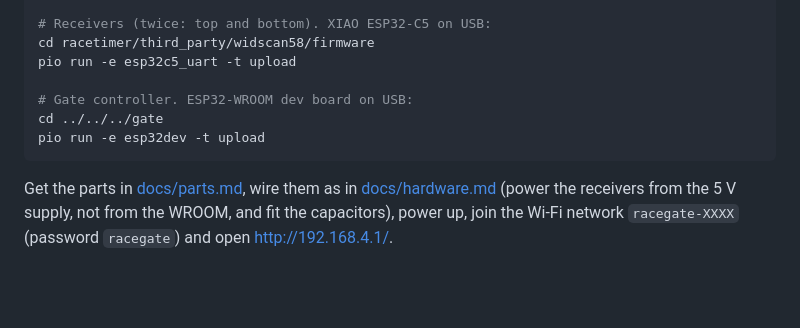
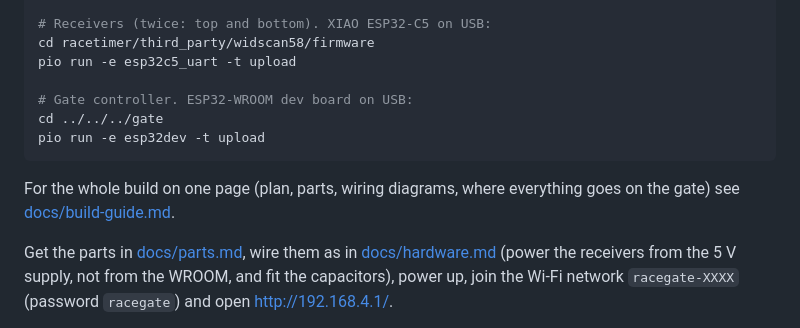
Before and after one commit to geekhostuk/racetimer, a Markdown page: README.md, the part around the change. Drawn GitHub-style; blank space fills up the shorter version.

Commit message:
docs: build guide with plan, parts, wiring diagrams and gate placement
Co-Authored-By: Claude Opus 5.5 <noreply@anthropic.com>

````diff
--- a/README.md
+++ b/README.md
@@ -57,6 +57,9 @@ cd ../../../gate
 pio run -e esp32dev -t upload
 ```
 
+For the whole build on one page (plan, parts, wiring diagrams, where
+everything goes on the gate) see [docs/build-guide.md](docs/build-guide.md).
+
 Get the parts in [docs/parts.md](docs/parts.md), wire them as in
 [docs/hardware.md](docs/hardware.md) (power the receivers from the 5 V
 supply, not from the WROOM, and fit the capacitors), power up, join the
````
Also changed, not shown: docs/build-guide.md (added, +270 -0 lines).
